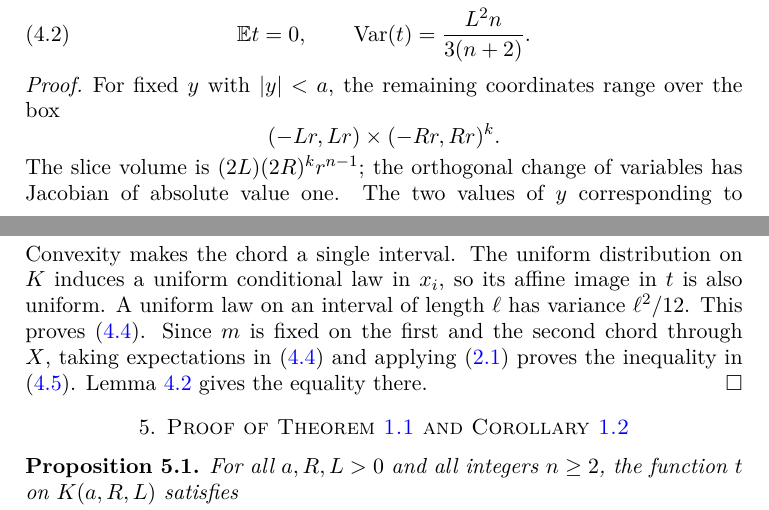
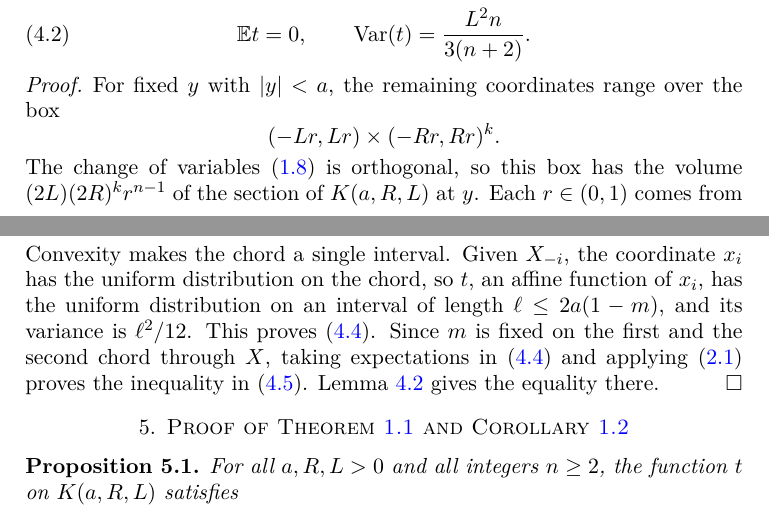
Before and after one commit to yspennstate/coordinate-hit-and-run-cubic-sharpness, a LaTeX paper (main.tex): two parts of pages 5 and 7 of 11, joined at a grey line, cut so that both start at the same text. Compiled offline with pdfLaTeX.

Commit message:
One word for each object
Co-Authored-By: Claude Opus 5.5 <noreply@anthropic.com>

```diff
--- a/main.tex
+++ b/main.tex
@@ -298,10 +298,10 @@ For fixed $y$ with $|y|<a$, the remaining coordinates range over the box
 \[
  (-Lr,Lr)\times(-Rr,Rr)^k.
 \]
-The slice volume is $(2L)(2R)^k r^{n-1}$; the orthogonal change of
-variables has Jacobian of absolute value one. The two values of $y$
-corresponding to $r\in(0,1)$ contribute total differential $2a\,dr$.
-Since $\int_0^1 r^{n-1}\,dr=1/n$, $r$ has density $nr^{n-1}$.
+The change of variables~\eqref{eq:rotation} is orthogonal, so this box
+has the volume $(2L)(2R)^k r^{n-1}$ of the section of $K(a,R,L)$ at $y$.
+Each $r\in(0,1)$ comes from the two values $y=\pm a(1-r)$, so $r$ has
+density proportional to $r^{n-1}$ on $(0,1)$, that is $nr^{n-1}$.
 Conditionally on $y$, $t$ is uniform on $(-Lr,Lr)$, with mean zero
 and second moment $L^2r^2/3$. Hence
 \[
@@ -366,11 +366,9 @@ For $i=1$ or $2$, fixing $X_{-i}$ fixes $z$ and $m$.
 Every point on the $i$th chord through $X$ satisfies $|y|<a(1-m)$
 by \eqref{eq:body}. Along the first chord, $dt=dy$; along the second,
 $dt=-dy$. Thus the range of $t$ on either chord has length at most
-$2a(1-m)$. Convexity makes the chord a single interval. The uniform
-distribution on $K$
-induces a uniform conditional law in $x_i$, so its affine image in $t$
-is also uniform. A uniform law on an interval of length $\ell$ has
-variance $\ell^2/12$. This proves \eqref{eq:fiber-bound}.
+$2a(1-m)$. Convexity makes the chord a single interval. Given $X_{-i}$, the
+coordinate $x_i$ has the uniform distribution on the chord, so $t$, an affine function of $x_i$,
+has the uniform distribution on an interval of length $\ell\le2a(1-m)$, and its variance is $\ell^2/12$. This proves \eqref{eq:fiber-bound}.
 Since $m$ is fixed on the first and the second chord through $X$, taking expectations in
 \eqref{eq:fiber-bound} and applying~\eqref{eq:heatbath} proves
 the inequality in \eqref{eq:energy}.
```
Also changed, not shown: main.pdf, main.tex (10 more changed lines).
